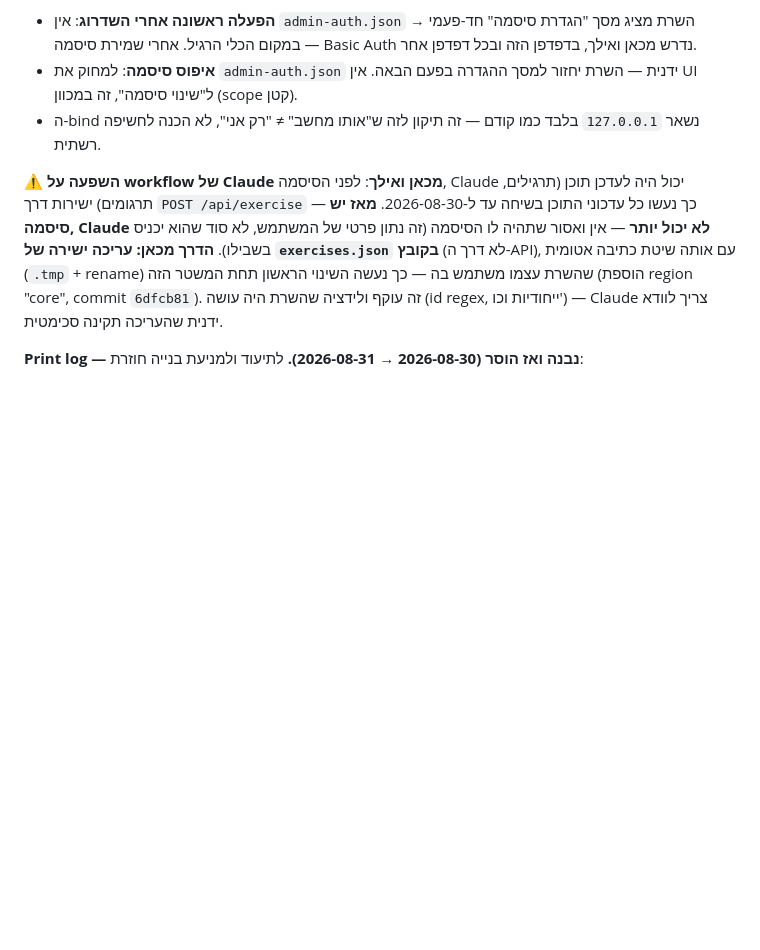
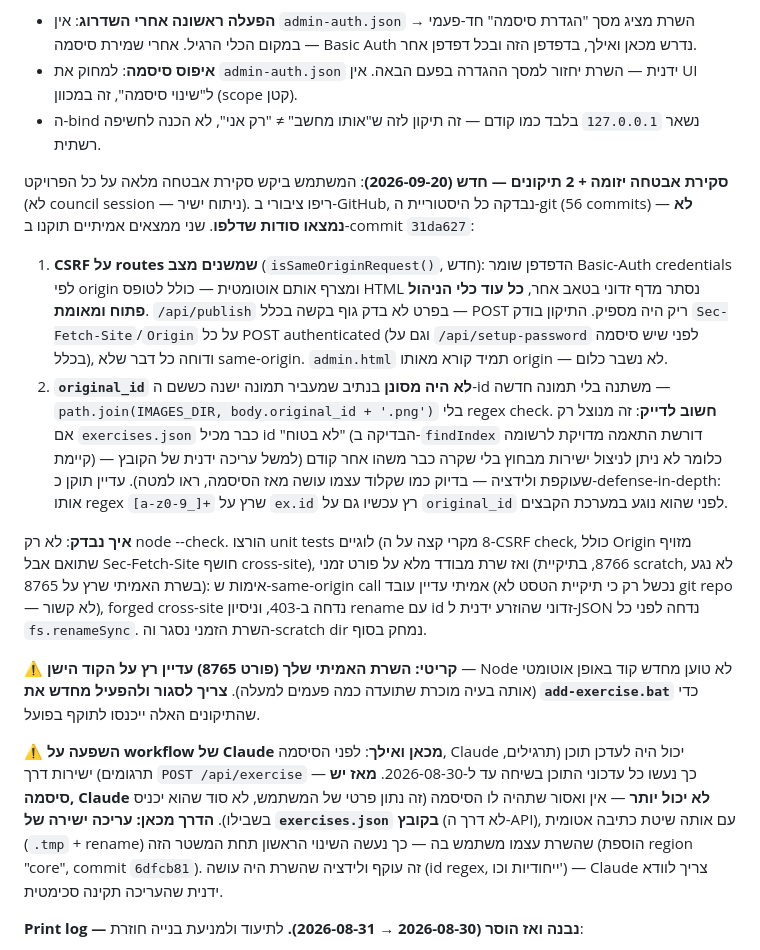
Before and after one commit to shmulik158-design/physio-exercises, a Markdown page: HANDOFF.md, the part around the change. Rendered like a GitHub page; blank space fills up the shorter version.

Commit message:
Document the CSRF/path-traversal security fix in HANDOFF.md
Includes the corrected, more precise exploitability note on the
original_id issue (requires an already-unsafe id in exercises.json,
not a standalone remote attack) and the restart requirement for the
live admin-server.js process to pick up the fix.

Co-Authored-By: Claude Sonnet 5 <noreply@anthropic.com>

```diff
--- a/HANDOFF.md
+++ b/HANDOFF.md
@@ -399,6 +399,14 @@ function writeExercises(list) {
 - **איפוס סיסמה**: למחוק את `admin-auth.json` ידנית — השרת יחזור למסך ההגדרה בפעם הבאה. אין UI ל"שינוי סיסמה", זה במכוון (scope קטן).
 - ה-bind נשאר `127.0.0.1` בלבד כמו קודם — זה תיקון לזה ש"אותו מחשב" ≠ "רק אני", לא הכנה לחשיפה רשתית.
 
+**סקירת אבטחה יזומה + 2 תיקונים — חדש (2026-09-20)**: המשתמש ביקש סקירת אבטחה מלאה על כל הפרויקט (לא council session — ניתוח ישיר). ריפו ציבורי ב-GitHub, נבדקה כל היסטוריית ה-git (56 commits) — **לא נמצאו סודות שדלפו**. שני ממצאים אמיתיים תוקנו ב-commit `31da627`:
+1. **CSRF על routes שמשנים מצב** (`isSameOriginRequest()`, חדש): הדפדפן שומר Basic-Auth credentials לפי origin ומצרף אותם אוטומטית — כולל לטופס HTML נסתר מדף זדוני בטאב אחר, **כל עוד כלי הניהול פתוח ומאומת**. `/api/publish` בפרט לא בדק גוף בקשה בכלל — POST ריק היה מספיק. התיקון בודק `Sec-Fetch-Site`/`Origin` על כל POST authenticated (וגם על `/api/setup-password` לפני שיש סיסמה בכלל), ודוחה כל דבר שלא same-origin. `admin.html` תמיד קורא מאותו origin — לא נשבר כלום.
+2. **`original_id` לא היה מסונן** בנתיב שמעביר תמונה ישנה כששם ה-id משתנה בלי תמונה חדשה — `path.join(IMAGES_DIR, body.original_id + '.png')` בלי regex check. **חשוב לדייק**: זה מנוצל רק אם `exercises.json` כבר מכיל id "לא בטוח" (הבדיקה ב-`findIndex` דורשת התאמה מדויקת לרשומה קיימת) — כלומר לא ניתן לניצול ישירות מבחוץ בלי שקרה כבר משהו אחר קודם (למשל עריכה ידנית של הקובץ שעוקפת ולידציה — בדיוק כמו שקלוד עצמו עושה מאז הסיסמה, ראו למטה). עדיין תוקן כ-defense-in-depth: אותו regex `[a-z0-9_]+` שרץ על `ex.id` רץ עכשיו גם על `original_id` לפני שהוא נוגע במערכת הקבצים.
+
+**איך נבדק**: לא רק node --check. הורצו unit tests לוגיים (8 מקרי קצה על ה-CSRF check, כולל Origin מזויף שתואם אבל Sec-Fetch-Site חושף cross-site), ואז שרת מבודד מלא על פורט זמני (8766, בתיקיית scratch, לא נגע בשרת האמיתי שרץ על 8765): אימות ש-same-origin call אמיתי עדיין עובד (נכשל רק כי תיקיית הטסט לא git repo — לא קשור), forged cross-site נדחה ב-403, וניסיון rename עם id זדוני שהוזרע ידנית ל-JSON נדחה לפני כל `fs.renameSync`. השרת הזמני נסגר וה-scratch dir נמחק בסוף.
+
+**⚠️ קריטי: השרת האמיתי שלך (פורט 8765) עדיין רץ על הקוד הישן** — Node לא טוען מחדש קוד באופן אוטומטי (אותה בעיה מוכרת שתועדה כמה פעמים למעלה). **צריך לסגור ולהפעיל מחדש את `add-exercise.bat`** כדי שהתיקונים האלה ייכנסו לתוקף בפועל.
+
 **⚠️ השפעה על workflow של Claude מכאן ואילך**: לפני הסיסמה, Claude יכול היה לעדכן תוכן (תרגילים, תרגומים) ישירות דרך `POST /api/exercise` — כך נעשו כל עדכוני התוכן בשיחה עד ל-2026-08-30. **מאז יש סיסמה, Claude לא יכול יותר** — אין ואסור שתהיה לו הסיסמה (זה נתון פרטי של המשתמש, לא סוד שהוא יכניס בשבילו). **הדרך מכאן: עריכה ישירה של `exercises.json` בקובץ** (לא דרך ה-API), עם אותה שיטת כתיבה אטומית (`.tmp` + rename) שהשרת עצמו משתמש בה — כך נעשה השינוי הראשון תחת המשטר הזה (הוספת region "core", commit `6dfcb81`). זה עוקף ולידציה שהשרת היה עושה (id regex, ייחודיות וכו') — Claude צריך לוודא ידנית שהעריכה תקינה סכימטית.
 
 **Print log — נבנה ואז הוסר (2026-08-30 → 2026-08-31).** לתיעוד ולמניעת בנייה חוזרת:
```
